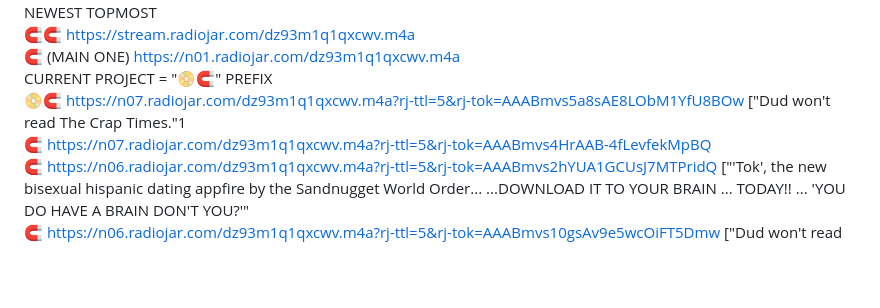
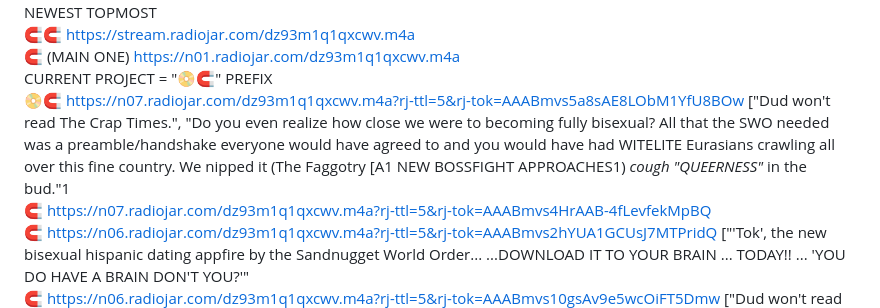
Before and after one commit to EFI-1/Radio, a Markdown page: README.md, the part around the change. Drawn GitHub-style; blank space fills up the shorter version.

```diff
--- a/README.md
+++ b/README.md
@@ -14,7 +14,7 @@ NEWEST TOPMOST
 <br>
 CURRENT PROJECT = "📀🧲" PREFIX
 <br>
-📀🧲 https://n07.radiojar.com/dz93m1q1qxcwv.m4a?rj-ttl=5&rj-tok=AAABmvs5a8sAE8LObM1YfU8BOw ["Dud won't read The Crap Times."1
+📀🧲 https://n07.radiojar.com/dz93m1q1qxcwv.m4a?rj-ttl=5&rj-tok=AAABmvs5a8sAE8LObM1YfU8BOw ["Dud won't read The Crap Times.", "Do you even realize how close we were to becoming fully bisexual? All that the SWO needed was a preamble/handshake everyone would have agreed to and you would have had WITELITE Eurasians crawling all over this fine country. We nipped it (The Faggotry [A1 NEW BOSSFIGHT APPROACHES1) *cough "QUEERNESS"* in the bud."1
 <br>
 🧲 https://n07.radiojar.com/dz93m1q1qxcwv.m4a?rj-ttl=5&rj-tok=AAABmvs4HrAAB-4fLevfekMpBQ
 <br>
```
